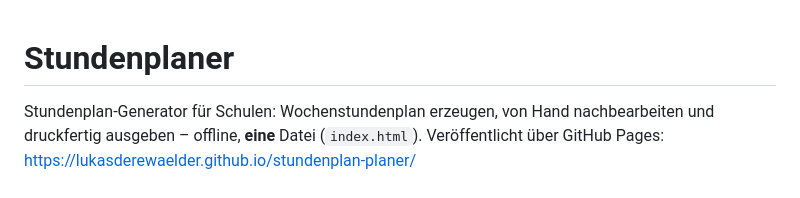
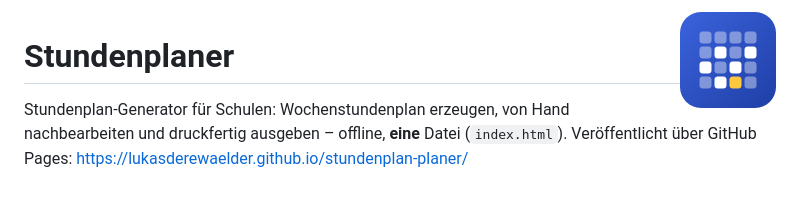
Before and after one commit to lukasderewaelder/stundenplan-planer, a Markdown page: README.md, the part around the change. GitHub-like rendering; pictures changed too: icons/icon-192.png (added).

```diff
--- a/README.md
+++ b/README.md
@@ -1,3 +1,5 @@
+<img src="icons/icon-192.png" alt="Stundenplaner-Icon" width="96" align="right">
+
 # Stundenplaner
 
 Stundenplan-Generator für Schulen: Wochenstundenplan erzeugen, von Hand nachbearbeiten und druckfertig ausgeben – offline, **eine** Datei (`index.html`). Veröffentlicht über GitHub Pages: https://lukasderewaelder.github.io/stundenplan-planer/
```
Also changed, not shown: icons/apple-touch-icon.png (added), icons/favicon-32.png (added), icons/icon-512.png (added), 3 other files.
